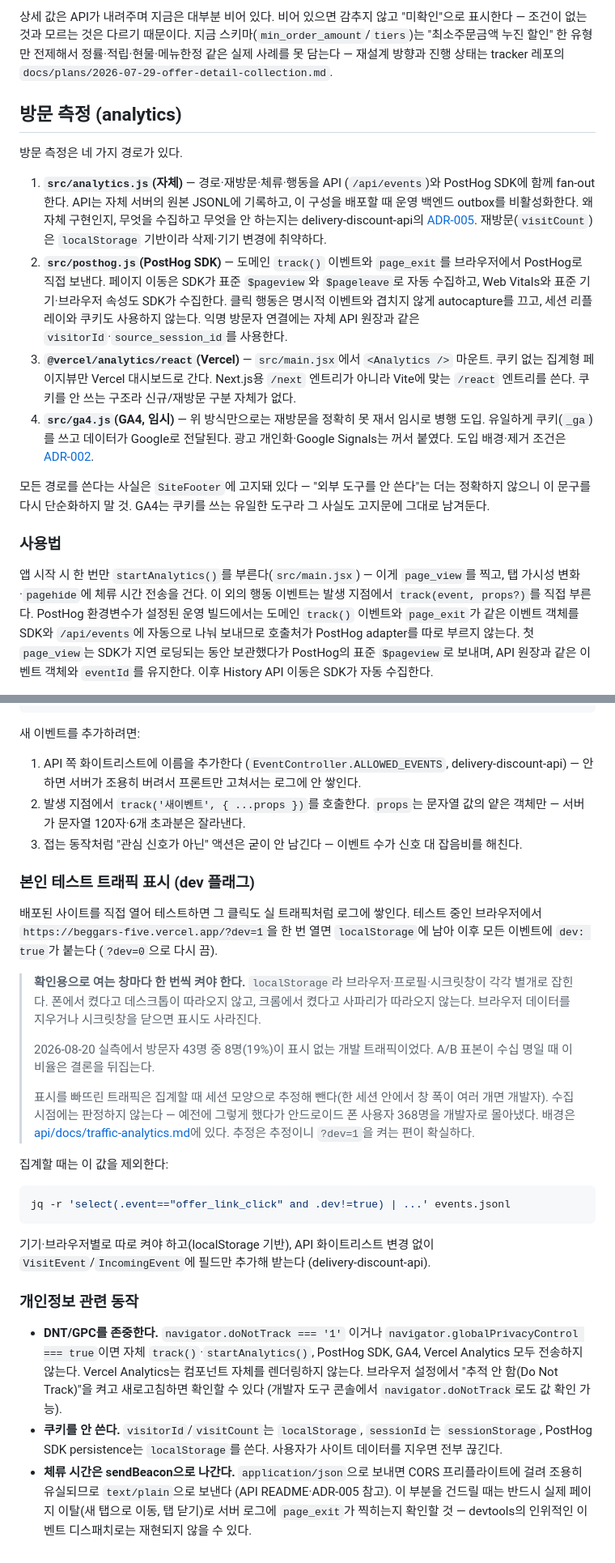
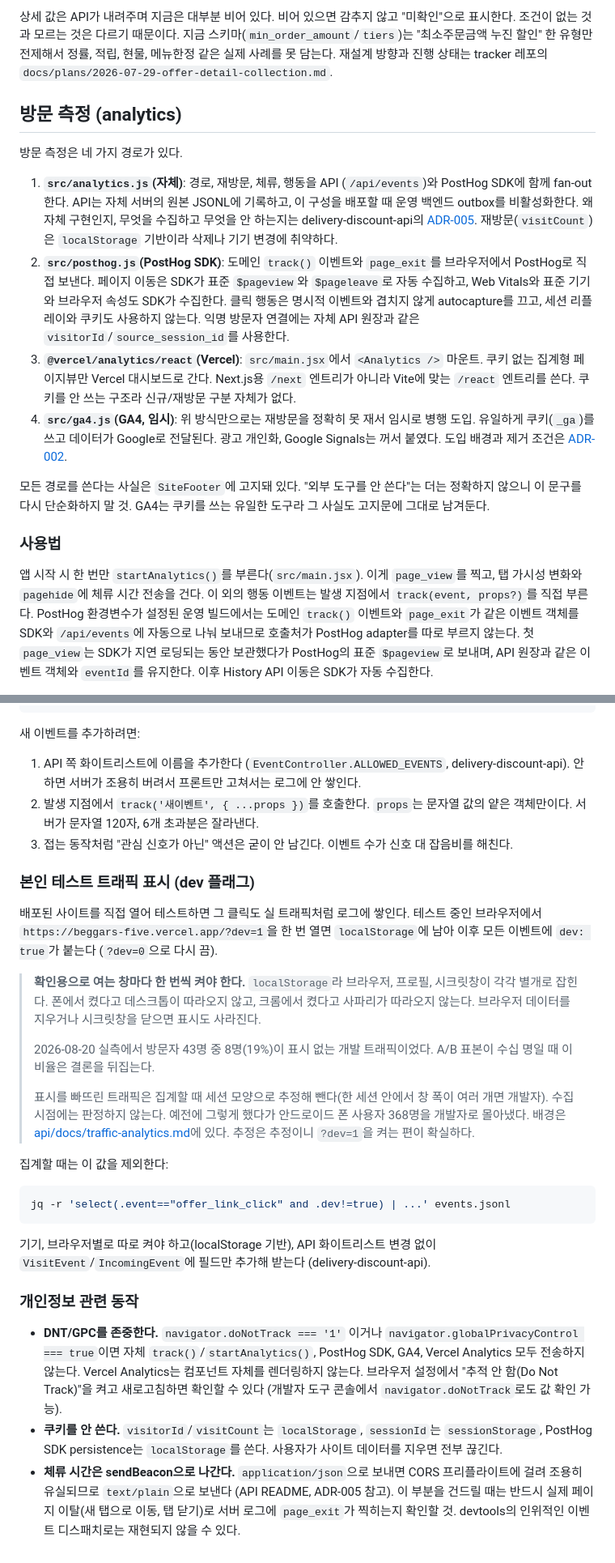
Before and after one commit to nn98/delivery-discount-web, a Markdown page: README.md, 2 parts joined by grey strips. Shown at 81% size. Drawn GitHub-style.

````diff
--- a/README.md
+++ b/README.md
@@ -101,9 +101,9 @@
 안내만 뜨고 펼쳐지지는 않는다.
 
 상세 값은 API가 내려주며 지금은 대부분 비어 있다. 비어 있으면 감추지 않고
-"미확인"으로 표시한다 — 조건이 없는 것과 모르는 것은 다르기 때문이다.
+"미확인"으로 표시한다. 조건이 없는 것과 모르는 것은 다르기 때문이다.
 지금 스키마(`min_order_amount`/`tiers`)는 "최소주문금액 누진 할인" 한
-유형만 전제해서 정률·적립·현물·메뉴한정 같은 실제 사례를 못 담는다 —
+유형만 전제해서 정률, 적립, 현물, 메뉴한정 같은 실제 사례를 못 담는다.
 재설계 방향과 진행 상태는 tracker 레포의
 `docs/plans/2026-07-29-offer-detail-collection.md`.
 
@@ -111,38 +111,38 @@
 
 방문 측정은 네 가지 경로가 있다.
 
-1. **`src/analytics.js`(자체)** — 경로·재방문·체류·행동을 API
+1. **`src/analytics.js`(자체)**: 경로, 재방문, 체류, 행동을 API
    (`/api/events`)와 PostHog SDK에 함께 fan-out한다. API는 자체 서버의 원본
    JSONL에 기록하고, 이 구성을 배포할 때 운영 백엔드 outbox를 비활성화한다.
    왜 자체 구현인지,
    무엇을 수집하고 무엇을 안 하는지는
    delivery-discount-api의
    [ADR-005](../delivery-discount-api/docs/decisions/ADR-005-first-party-analytics.md).
-   재방문(`visitCount`)은 `localStorage` 기반이라 삭제·기기 변경에
+   재방문(`visitCount`)은 `localStorage` 기반이라 삭제나 기기 변경에
    취약하다.
-2. **`src/posthog.js`(PostHog SDK)** — 도메인 `track()` 이벤트와 `page_exit`를
+2. **`src/posthog.js`(PostHog SDK)**: 도메인 `track()` 이벤트와 `page_exit`를
    브라우저에서 PostHog로 직접 보낸다. 페이지 이동은 SDK가 표준 `$pageview`와
-   `$pageleave`로 자동 수집하고, Web Vitals와 표준 기기·브라우저 속성도 SDK가
+   `$pageleave`로 자동 수집하고, Web Vitals와 표준 기기와 브라우저 속성도 SDK가
    수집한다. 클릭 행동은 명시적 이벤트와 겹치지 않게 autocapture를 끄고, 세션
    리플레이와 쿠키도 사용하지 않는다. 익명 방문자 연결에는 자체 API 원장과 같은
-   `visitorId`·`source_session_id`를 사용한다.
-3. **`@vercel/analytics/react`(Vercel)** — `src/main.jsx`에서 `<Analytics />`
+   `visitorId`/`source_session_id`를 사용한다.
+3. **`@vercel/analytics/react`(Vercel)**: `src/main.jsx`에서 `<Analytics />`
    마운트. 쿠키 없는 집계형 페이지뷰만 Vercel 대시보드로 간다. Next.js용
    `/next` 엔트리가 아니라 Vite에 맞는 `/react` 엔트리를 쓴다. 쿠키를
    안 쓰는 구조라 신규/재방문 구분 자체가 없다.
-4. **`src/ga4.js`(GA4, 임시)** — 위 방식만으로는 재방문을 정확히 못 재서
+4. **`src/ga4.js`(GA4, 임시)**: 위 방식만으로는 재방문을 정확히 못 재서
    임시로 병행 도입. 유일하게 쿠키(`_ga`)를 쓰고 데이터가 Google로
-   전달된다. 광고 개인화·Google Signals는 꺼서 붙였다. 도입 배경·제거
+   전달된다. 광고 개인화, Google Signals는 꺼서 붙였다. 도입 배경과 제거
    조건은 [ADR-002](docs/decisions/ADR-002-temporary-ga4-for-revisit-accuracy.md).
 
-모든 경로를 쓴다는 사실은 `SiteFooter`에 고지돼 있다 — "외부 도구를 안 쓴다"는
+모든 경로를 쓴다는 사실은 `SiteFooter`에 고지돼 있다. "외부 도구를 안 쓴다"는
 더는 정확하지 않으니 이 문구를 다시 단순화하지 말 것. GA4는 쿠키를 쓰는
 유일한 도구라 그 사실도 고지문에 그대로 남겨둔다.
 
 ### 사용법
 
-앱 시작 시 한 번만 `startAnalytics()`를 부른다(`src/main.jsx`) — 이게
-`page_view`를 찍고, 탭 가시성 변화·`pagehide`에 체류 시간 전송을 건다.
+앱 시작 시 한 번만 `startAnalytics()`를 부른다(`src/main.jsx`). 이게
+`page_view`를 찍고, 탭 가시성 변화와 `pagehide`에 체류 시간 전송을 건다.
 이 외의 행동 이벤트는 발생 지점에서 `track(event, props?)`를 직접
 부른다. PostHog 환경변수가 설정된 운영 빌드에서는 도메인 `track()` 이벤트와
 `page_exit`가 같은 이벤트 객체를 SDK와 `/api/events`에 자동으로 나눠 보내므로
@@ -219,11 +219,11 @@ track('banner_click', { brand: banner.brand ?? 'none', platform: banner.platform
 새 이벤트를 추가하려면:
 
 1. API 쪽 화이트리스트에 이름을 추가한다
-   (`EventController.ALLOWED_EVENTS`, delivery-discount-api) — 안 하면
+   (`EventController.ALLOWED_EVENTS`, delivery-discount-api). 안 하면
    서버가 조용히 버려서 프론트만 고쳐서는 로그에 안 쌓인다.
 2. 발생 지점에서 `track('새이벤트', { ...props })`를 호출한다. `props`는
-   문자열 값의 얕은 객체만 — 서버가 문자열 120자·6개 초과분은 잘라낸다.
-3. 접는 동작처럼 "관심 신호가 아닌" 액션은 굳이 안 남긴다 — 이벤트 수가
+   문자열 값의 얕은 객체만이다. 서버가 문자열 120자, 6개 초과분은 잘라낸다.
+3. 접는 동작처럼 "관심 신호가 아닌" 액션은 굳이 안 남긴다. 이벤트 수가
    신호 대 잡음비를 해친다.
 
 ### 본인 테스트 트래픽 표시 (dev 플래그)
@@ -234,7 +234,7 @@ track('banner_click', { brand: banner.brand ?? 'none', platform: banner.platform
 (`?dev=0`으로 다시 끔).
 
 > **확인용으로 여는 창마다 한 번씩 켜야 한다.** `localStorage`라
-> 브라우저·프로필·시크릿창이 각각 별개로 잡힌다. 폰에서 켰다고 데스크톱이
+> 브라우저, 프로필, 시크릿창이 각각 별개로 잡힌다. 폰에서 켰다고 데스크톱이
 > 따라오지 않고, 크롬에서 켰다고 사파리가 따라오지 않는다. 브라우저 데이터를
 > 지우거나 시크릿창을 닫으면 표시도 사라진다.
 >
@@ -242,7 +242,7 @@ track('banner_click', { brand: banner.brand ?? 'none', platform: banner.platform
 > A/B 표본이 수십 명일 때 이 비율은 결론을 뒤집는다.
 >
 > 표시를 빠뜨린 트래픽은 집계할 때 세션 모양으로 추정해 뺀다(한 세션 안에서
-> 창 폭이 여러 개면 개발자). 수집 시점에는 판정하지 않는다 — 예전에 그렇게
+> 창 폭이 여러 개면 개발자). 수집 시점에는 판정하지 않는다. 예전에 그렇게
 > 했다가 안드로이드 폰 사용자 368명을 개발자로 몰아냈다. 배경은
 > [api/docs/traffic-analytics.md](../api/docs/traffic-analytics.md)에 있다.
 > 추정은 추정이니 `?dev=1`을 켜는 편이 확실하다.
@@ -253,14 +253,14 @@ track('banner_click', { brand: banner.brand ?? 'none', platform: banner.platform
 jq -r 'select(.event=="offer_link_click" and .dev!=true) | ...' events.jsonl
 ```
 
-기기·브라우저별로 따로 켜야 하고(localStorage 기반), API 화이트리스트
+기기, 브라우저별로 따로 켜야 하고(localStorage 기반), API 화이트리스트
 변경 없이 `VisitEvent`/`IncomingEvent`에 필드만 추가해 받는다
 (delivery-discount-api).
 
 ### 개인정보 관련 동작
 
 - **DNT/GPC를 존중한다.** `navigator.doNotTrack === '1'` 이거나
-  `navigator.globalPrivacyControl === true`이면 자체 `track()`·`startAnalytics()`,
+  `navigator.globalPrivacyControl === true`이면 자체 `track()`/`startAnalytics()`,
   PostHog SDK, GA4, Vercel Analytics 모두 전송하지 않는다. Vercel Analytics는
   컴포넌트 자체를 렌더링하지 않는다. 브라우저 설정에서 "추적 안 함(Do Not Track)"을
   켜고 새로고침하면 확인할 수 있다 (개발자 도구 콘솔에서
@@ -270,7 +270,7 @@ jq -r 'select(.event=="offer_link_click" and .dev!=true) | ...' events.jsonl
   쓴다. 사용자가 사이트 데이터를 지우면 전부 끊긴다.
 - **체류 시간은 sendBeacon으로 나간다.** `application/json`으로 보내면
   CORS 프리플라이트에 걸려 조용히 유실되므로 `text/plain`으로 보낸다
-  (API README·ADR-005 참고). 이 부분을 건드릴 때는 반드시 실제 페이지
+  (API README, ADR-005 참고). 이 부분을 건드릴 때는 반드시 실제 페이지
   이탈(새 탭으로 이동, 탭 닫기)로 서버 로그에 `page_exit`가 찍히는지
-  확인할 것 — devtools의 인위적인 이벤트 디스패치로는 재현되지 않을 수
+  확인할 것. devtools의 인위적인 이벤트 디스패치로는 재현되지 않을 수
   있다.
````
Also changed, not shown: other parts of README.md (+36 -36 lines).
